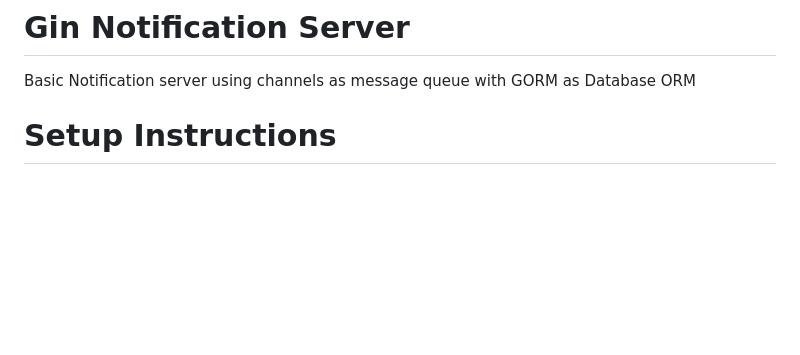
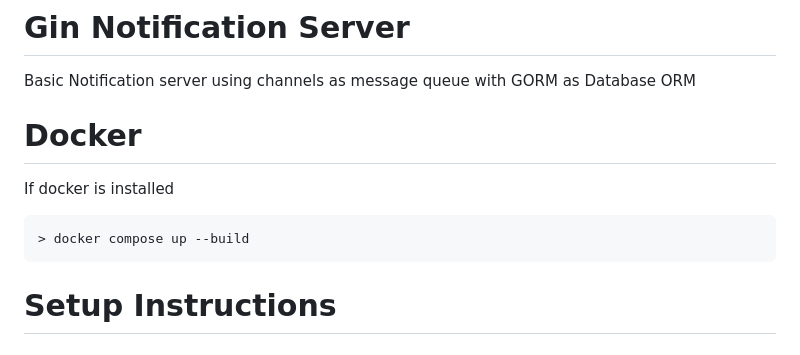
Before and after one commit to asutosh29/go-notification-system, a Markdown page: README.md, the part around the change. Rendered like a GitHub page; blank space fills up the shorter version.

Commit message:
chore: Update readme with docker setup instructions

````diff
--- a/README.md
+++ b/README.md
@@ -1,6 +1,12 @@
 # Gin Notification Server
 
 Basic Notification server using channels as message queue with GORM as Database ORM
+
+# Docker
+If docker is installed
+```
+> docker compose up --build
+```
 
 # Setup Instructions
 ## env
````
